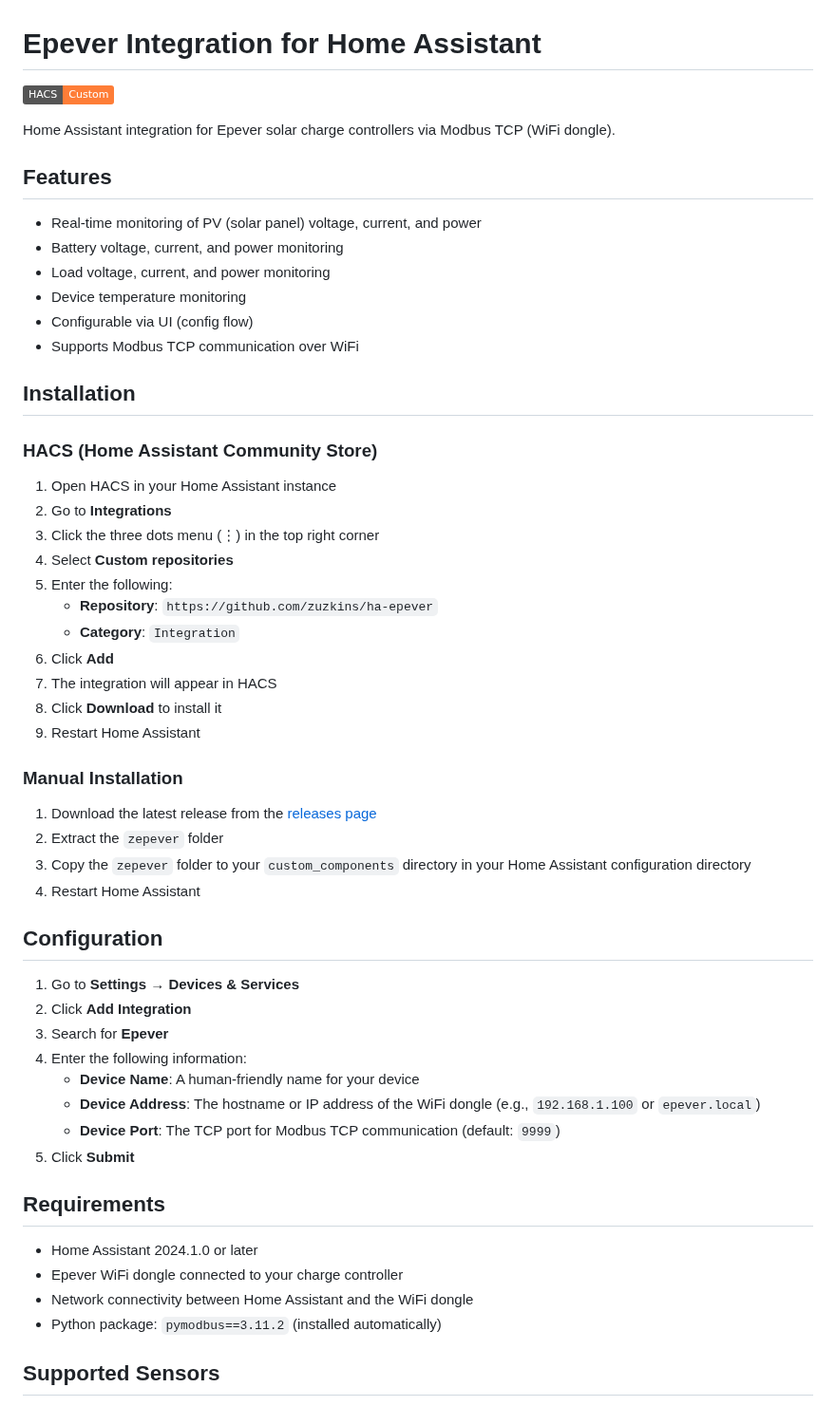
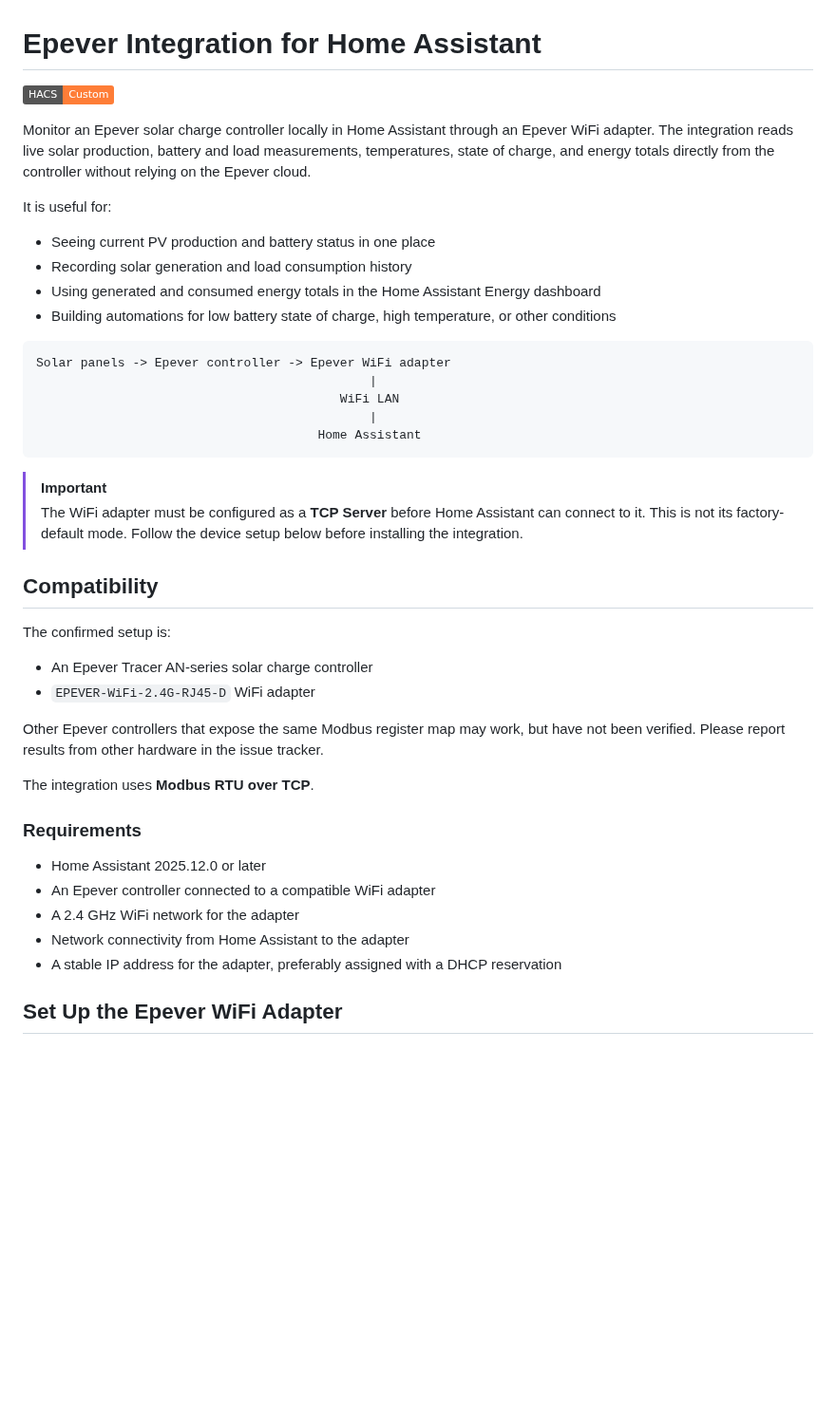
Before and after one commit to zuzkins/ha-epever, a Markdown page: README.md, the part around one of its changes. Shown at 95% size. GitHub-like rendering; badges without logos; blank space fills up the shorter version.

````diff
--- a/README.md
+++ b/README.md
@@ -4,55 +4,49 @@
 
-Home Assistant integration for Epever solar charge controllers via Modbus TCP (WiFi dongle).
+Monitor an Epever solar charge controller locally in Home Assistant through an
+Epever WiFi adapter. The integration reads live solar production, battery and
+load measurements, temperatures, state of charge, and energy totals directly
+from the controller without relying on the Epever cloud.
 
-## Features
+It is useful for:
 
-- Real-time monitoring of PV (solar panel) voltage, current, and power
-- Battery voltage, current, and power monitoring
-- Load voltage, current, and power monitoring
-- Device temperature monitoring
-- Configurable via UI (config flow)
-- Supports Modbus TCP communication over WiFi
+- Seeing current PV production and battery status in one place
+- Recording solar generation and load consumption history
+- Using generated and consumed energy totals in the Home Assistant Energy dashboard
+- Building automations for low battery state of charge, high temperature, or other conditions
 
-## Installation
+```text
+Solar panels -> Epever controller -> Epever WiFi adapter
+                                             |
+                                         WiFi LAN
+                                             |
+                                      Home Assistant
+```
 
-### HACS (Home Assistant Community Store)
+> [!IMPORTANT]
+> The WiFi adapter must be configured as a **TCP Server** before Home Assistant
+> can connect to it. This is not its factory-default mode. Follow the device
+> setup below before installing the integration.
 
-1. Open HACS in your Home Assistant instance
-2. Go to **Integrations**
-3. Click the three dots menu (⋮) in the top right corner
-4. Select **Custom repositories**
-5. Enter the following:
-   - **Repository**: `https://github.com/zuzkins/ha-epever`
-   - **Category**: `Integration`
-6. Click **Add**
-7. The integration will appear in HACS
-8. Click **Download** to install it
-9. Restart Home Assistant
+## Compatibility
 
-### Manual Installation
+The confirmed setup is:
 
-1. Download the latest release from the [releases page](https://github.com/zuzkins/ha-epever/releases)
-2. Extract the `zepever` folder
-3. Copy the `zepever` folder to your `custom_components` directory in your Home Assistant configuration directory
-4. Restart Home Assistant
+- An Epever Tracer AN-series solar charge controller
+- `EPEVER-WiFi-2.4G-RJ45-D` WiFi adapter
 
-## Configuration
+Other Epever controllers that expose the same Modbus register map may work, but
+have not been verified. Please report results from other hardware in the issue
+tracker.
 
-1. Go to **Settings** → **Devices & Services**
-2. Click **Add Integration**
-3. Search for **Epever**
-4. Enter the following information:
-   - **Device Name**: A human-friendly name for your device
-   - **Device Address**: The hostname or IP address of the WiFi dongle (e.g., `192.168.1.100` or `epever.local`)
-   - **Device Port**: The TCP port for Modbus TCP communication (default: `9999`)
-5. Click **Submit**
+The integration uses **Modbus RTU over TCP**.
 
-## Requirements
+### Requirements
 
-- Home Assistant 2024.1.0 or later
-- Epever WiFi dongle connected to your charge controller
-- Network connectivity between Home Assistant and the WiFi dongle
-- Python package: `pymodbus==3.11.2` (installed automatically)
+- Home Assistant 2025.12.0 or later
+- An Epever controller connected to a compatible WiFi adapter
+- A 2.4 GHz WiFi network for the adapter
+- Network connectivity from Home Assistant to the adapter
+- A stable IP address for the adapter, preferably assigned with a DHCP reservation
 
-## Supported Sensors
+## Set Up the Epever WiFi Adapter
 
````
Also changed, not shown: other parts of README.md (+143 -32 lines), docs/epever_wifi_setup.png (added), docs/home_assistant_configuration.png (renamed from screenshots/configuration.png), docs/home_assistant_sensor_data.png (renamed from screenshots/data.png).
